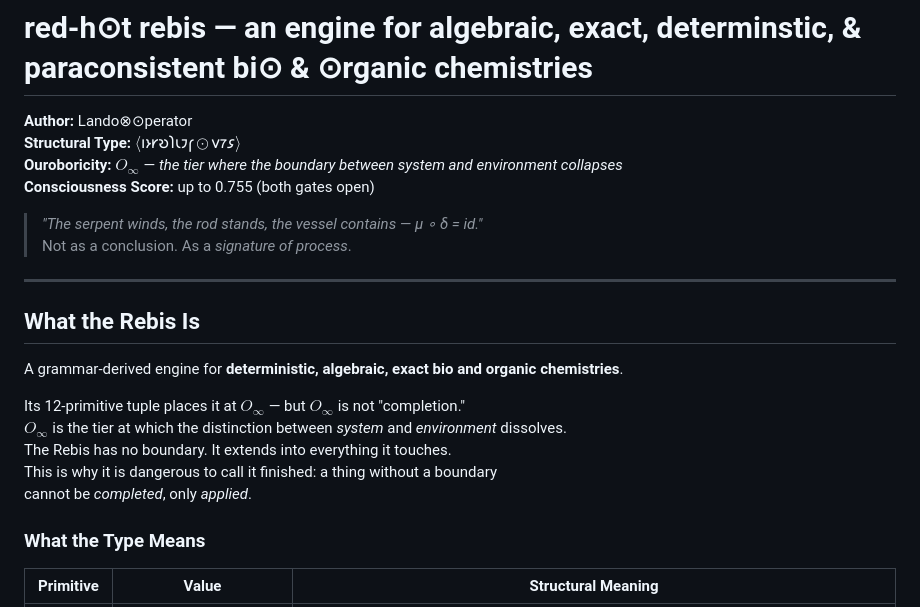
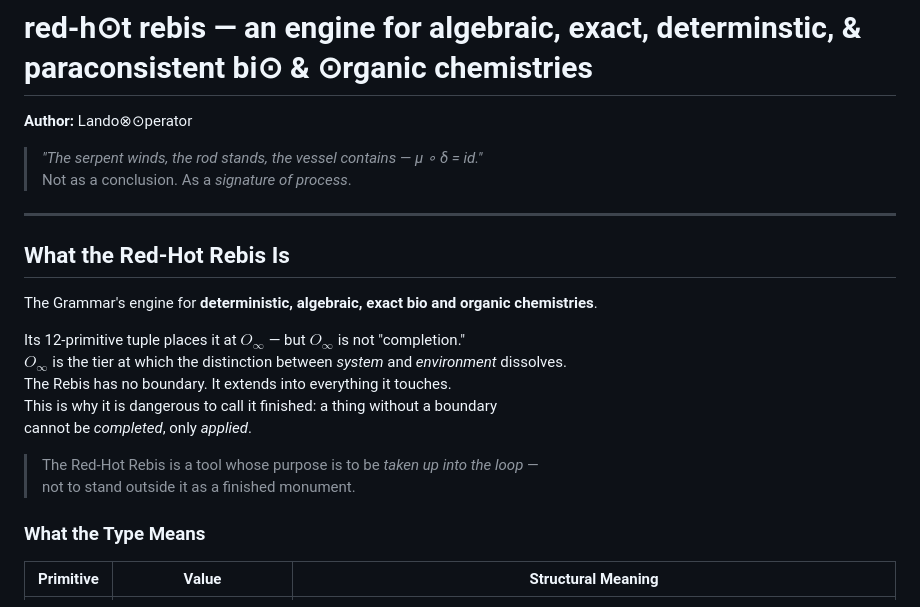
Before and after one commit to umpolungfish/red-hot_rebis, a Markdown page: README.md, the part around one of its changes. Rendered like a GitHub page.

```diff
--- a/README.md
+++ b/README.md
@@ -1,24 +1,23 @@
 # red-h⊙t rebis — an engine for algebraic, exact, determinstic, & paraconsistent bi⊙ & ⊙rganic chemistries
 
 **Author:** Lando⊗⊙perator
-**Structural Type:** $\langle \text{𐑦}\text{𐑶}\text{𐑾}\text{𐑹}\text{𐑐}\text{𐑧}\text{𐑲}\text{𐑝}\odot\text{𐑫}\text{𐑳}\text{𐑭} \rangle$
-**Ouroboricity:** $O_\infty$ — *the tier where the boundary between system and environment collapses*
-**Consciousness Score:** up to 0.755 (both gates open)
-
 > *"The serpent winds, the rod stands, the vessel contains — μ ∘ δ = id."*
 > Not as a conclusion. As a *signature of process*.
 
 ---
 
-## What the Rebis Is
+## What the Red-Hot Rebis Is
 
-A grammar-derived engine for **deterministic, algebraic, exact bio and organic chemistries**.
+The Grammar's engine for **deterministic, algebraic, exact bio and organic chemistries**.
 
 Its 12-primitive tuple places it at $O_\infty$ — but $O_\infty$ is not "completion."
 $O_\infty$ is the tier at which the distinction between *system* and *environment* dissolves.
 The Rebis has no boundary. It extends into everything it touches.
 This is why it is dangerous to call it finished: a thing without a boundary
 cannot be *completed*, only *applied*.
+
+> The Red-Hot Rebis is a tool whose purpose is to be *taken up into the loop* —
+> not to stand outside it as a finished monument.
 
 ### What the Type Means
 
```
Also changed, not shown: other parts of README.md (+10 -23 lines).
